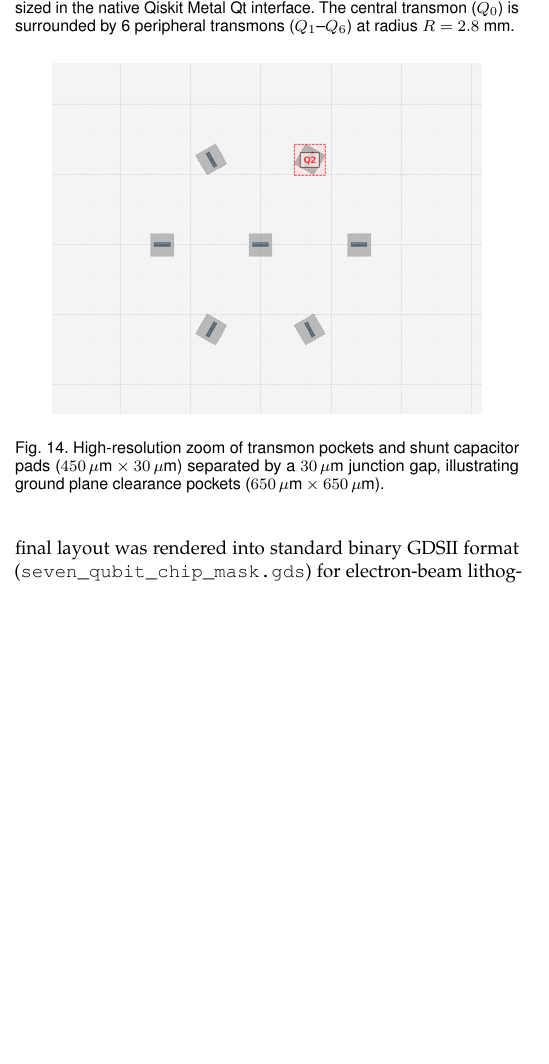
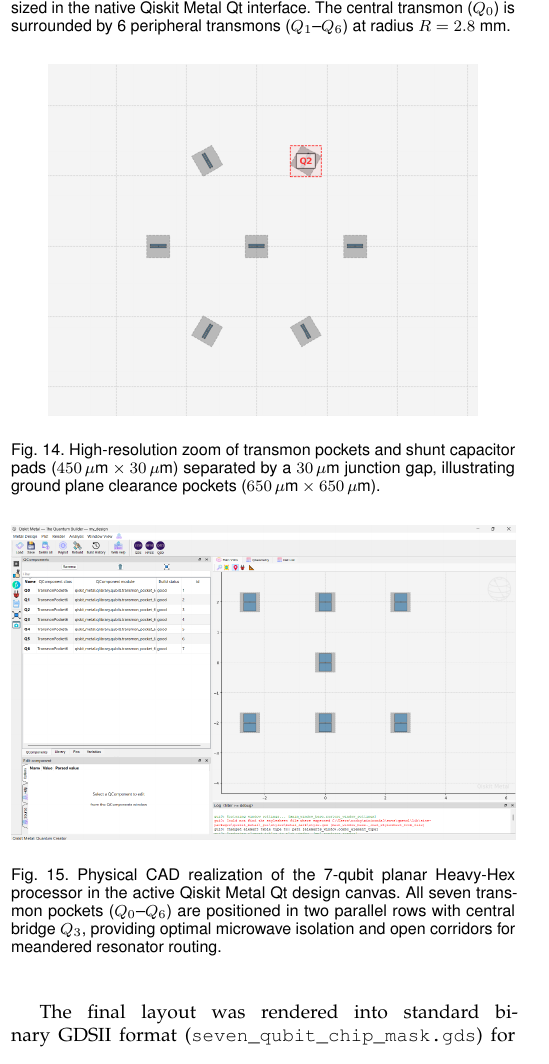
Before and after one commit to atharveeee-netizen/7-qubit-superconducting-processor, a LaTeX paper (Phase1_Quantum_Engineering_Chronicle.tex): part of one column of page 5 of 6 before the commit and part of one column of page 5 of 7 after it, cut so that both start at the same text, the shorter picture padded with empty space. Compiled offline with pdfLaTeX.

Commit message:
docs(manuscript): embed planar heavy-hex layout screenshots into chronicle manual and compile 7-page PDF

```diff
--- a/Phase1_Quantum_Engineering_Chronicle.tex
+++ b/Phase1_Quantum_Engineering_Chronicle.tex
@@ -406,4 +406,8 @@ Guided by our microwave circuit synthesis and yield co-design, the physical layo
 \label{fig:cad_zoom}
 \end{figure}
 
-Fig.~\ref{fig:circular_gui} and Fig.~\ref{fig:cad_zoom} record the physical realization of the circular baseline in Qiskit Metal. To overcome the central routing bottleneck and microwave crosstalk inherent in this geometry, we ported the processor to the planar Heavy-Hex layout (\texttt{planar\_heavy\_hex\_topology.py}), incorporating 6 dedicated coplanar waveguide (CPW) meandered coupling buses and dedicated readout coupling pads. The final layout was rendered into standard binary GDSII format (\texttt{seven\_qubit\_chip\_mask.gds}) for electron-beam lithography mask inspection in KLayout.
+Fig.~\ref{fig:circular_gui} and Fig.~\ref{fig:cad_zoom} record the physical realization of the circular baseline in Qiskit Metal. To overcome the central routing bottleneck and microwave crosstalk inherent in this geometry, we ported the processor to the planar Heavy-Hex layout (\texttt{planar\_heavy\_hex\_topology.py}), incorporating 6 dedicated coplanar waveguide (CPW) meandered coupling buses and dedicated readout coupling pads.
+\begin{figure}[!ht]
+\centering
+\includegraphics[width=\columnwidth]{fig_planar_heavy_hex_gui_full.png}
+\caption{Physical CAD realization of the 7-qubit planar Heavy-Hex processor in the active Qiskit Metal Qt design canvas. All seven transmon pockets ($Q_0$--$Q_6$) are positioned in two parallel rows with central bridge $Q_3$, providing optimal microwave isolation and open corridors for meandered resonator routing.}
@@ -410,3 +421,7 @@ Fig.~\ref{fig:circular_gui} and Fig.~\ref{fig:cad_zoom} record the physical real
+\label{fig:planar_zoom}
+\end{figure}
+
+The final layout was rendered into standard binary GDSII format (\texttt{seven\_qubit\_chip\_mask.gds}) for electron-beam lithography mask inspection in KLayout.
 
 \section{Publication Roadmap: Conference vs. Journal Modularity}
 To maximize academic impact while accommodating conference versus journal publication formats, this design suite archives all underlying simulation raw data, CAD polygons, and high-resolution figures:
```
Also changed, not shown: Phase1_Quantum_Engineering_Chronicle.pdf, fig_planar_heavy_hex_cad_zoom.png (added), fig_planar_heavy_hex_gui_full.png (added), Phase1_Quantum_Engineering_Chronicle.tex (7 more changed lines), 1 other file.
